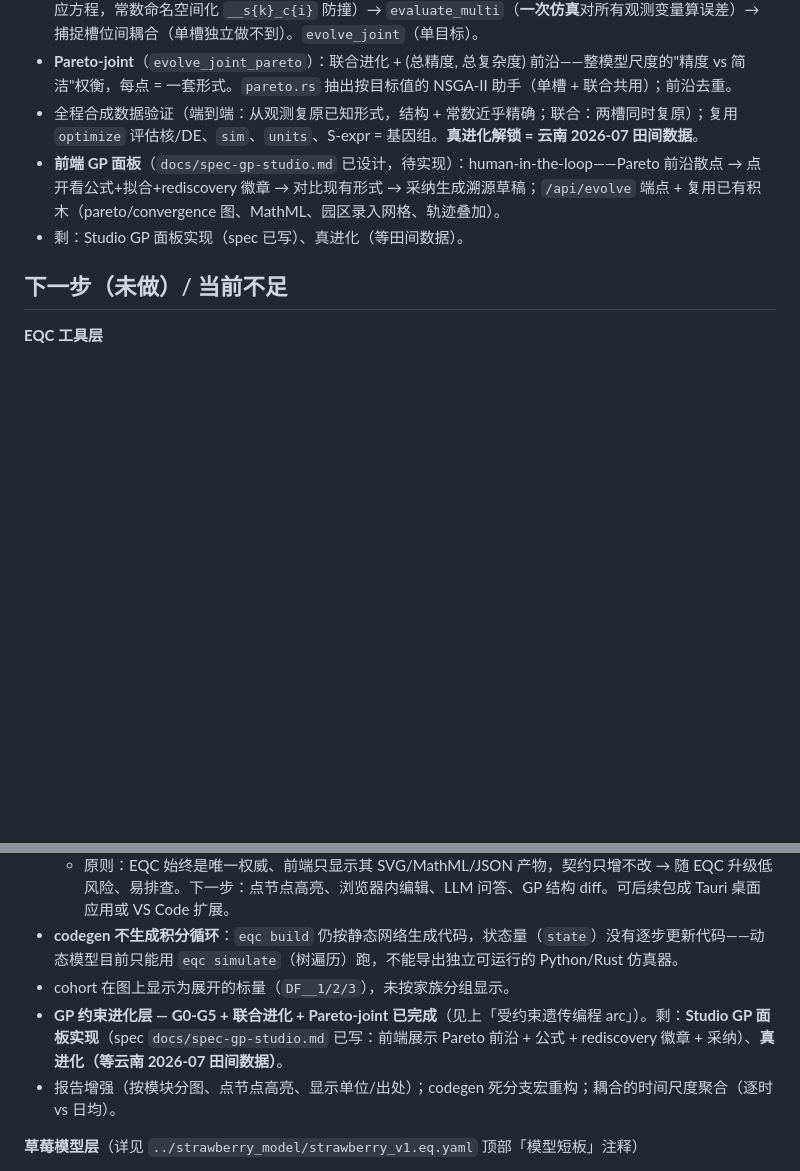
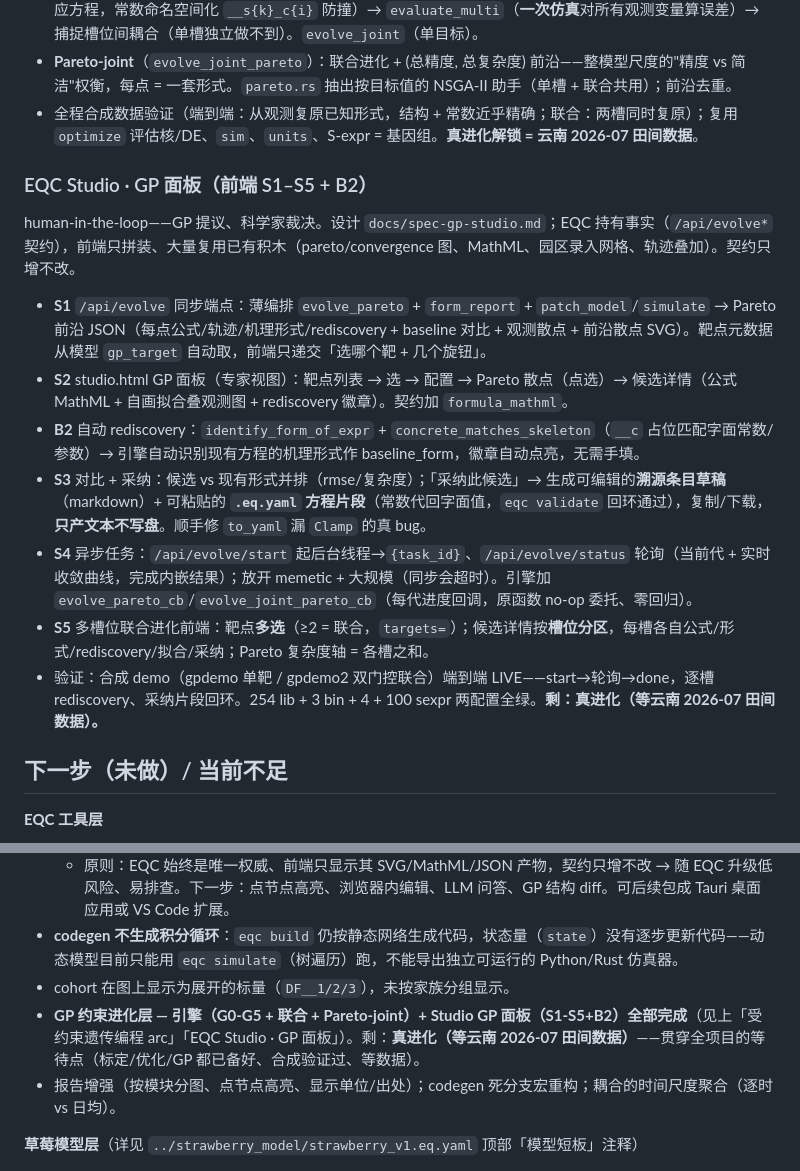
Before and after one commit to SongruiL/Eqc_test, a Markdown page: docs/CHANGELOG.md, 2 parts joined by grey strips. GitHub-like rendering; blank space fills up the shorter version.

Commit message:
docs: 补 GP Studio 前端（S1-S5+B2）到 USAGE/CHANGELOG
CHANGELOG 加「EQC Studio · GP 面板（前端 S1-S5+B2）」段（端点/面板/采纳/异步/多槽位
+顺手修的 to_yaml Clamp bug），并把旧「待实现」状态改为已完成。USAGE：CLI 速查加
eqc evolve；Studio 端点清单加 /api/evolve[/start|/status]；加「受约束 GP 面板」使用
说明（多选=联合、异步进度、rediscovery 徽章、对比+采纳只产文本不写盘）；模块地图加
gp/ 行；§8 路线图加 GP arc 已落地、唯一未做=真进化（等云南 2026-07 田间数据）。

Co-Authored-By: Claude Opus 4.8 (1M context) <noreply@anthropic.com>

```diff
--- a/docs/CHANGELOG.md
+++ b/docs/CHANGELOG.md
@@ -195,8 +195,15 @@
 - **多槽位联合进化**（`src/gp/joint.rs`）：基因组 = 一组候选（每槽一棵树）；`patch_multi`（各槽 patch 进对应方程，常数命名空间化 `__s{k}_c{i}` 防撞）→ `evaluate_multi`（**一次仿真**对所有观测变量算误差）→ 捕捉槽位间耦合（单槽独立做不到）。`evolve_joint`（单目标）。
 - **Pareto-joint**（`evolve_joint_pareto`）：联合进化 + (总精度, 总复杂度) 前沿——整模型尺度的"精度 vs 简洁"权衡，每点 = 一套形式。`pareto.rs` 抽出按目标值的 NSGA-II 助手（单槽 + 联合共用）；前沿去重。
 - 全程合成数据验证（端到端：从观测复原已知形式，结构 + 常数近乎精确；联合：两槽同时复原）；复用 `optimize` 评估核/DE、`sim`、`units`、S-expr = 基因组。**真进化解锁 = 云南 2026-07 田间数据**。
-- **前端 GP 面板**（`docs/spec-gp-studio.md` 已设计，待实现）：human-in-the-loop——Pareto 前沿散点 → 点开看公式+拟合+rediscovery 徽章 → 对比现有形式 → 采纳生成溯源草稿；`/api/evolve` 端点 + 复用已有积木（pareto/convergence 图、MathML、园区录入网格、轨迹叠加）。
-- 剩：Studio GP 面板实现（spec 已写）、真进化（等田间数据）。
+### EQC Studio · GP 面板（前端 S1–S5 + B2）
+human-in-the-loop——GP 提议、科学家裁决。设计 `docs/spec-gp-studio.md`；EQC 持有事实（`/api/evolve*` 契约），前端只拼装、大量复用已有积木（pareto/convergence 图、MathML、园区录入网格、轨迹叠加）。契约只增不改。
+- **S1** `/api/evolve` 同步端点：薄编排 `evolve_pareto` + `form_report` + `patch_model`/`simulate` → Pareto 前沿 JSON（每点公式/轨迹/机理形式/rediscovery + baseline 对比 + 观测散点 + 前沿散点 SVG）。靶点元数据从模型 `gp_target` 自动取，前端只递交「选哪个靶 + 几个旋钮」。
+- **S2** studio.html GP 面板（专家视图）：靶点列表 → 选 → 配置 → Pareto 散点（点选）→ 候选详情（公式 MathML + 自画拟合叠观测图 + rediscovery 徽章）。契约加 `formula_mathml`。
+- **B2** 自动 rediscovery：`identify_form_of_expr` + `concrete_matches_skeleton`（`__c` 占位匹配字面常数/参数）→ 引擎自动识别现有方程的机理形式作 baseline_form，徽章自动点亮，无需手填。
+- **S3** 对比 + 采纳：候选 vs 现有形式并排（rmse/复杂度）；「采纳此候选」→ 生成可编辑的**溯源条目草稿**（markdown）+ 可粘贴的 **`.eq.yaml` 方程片段**（常数代回字面值，`eqc validate` 回环通过），复制/下载，**只产文本不写盘**。顺手修 `to_yaml` 漏 `Clamp` 的真 bug。
+- **S4** 异步任务：`/api/evolve/start` 起后台线程→`{task_id}`、`/api/evolve/status` 轮询（当前代 + 实时收敛曲线，完成内嵌结果）；放开 memetic + 大规模（同步会超时）。引擎加 `evolve_pareto_cb`/`evolve_joint_pareto_cb`（每代进度回调，原函数 no-op 委托、零回归）。
+- **S5** 多槽位联合进化前端：靶点**多选**（≥2 = 联合，`targets=`）；候选详情按**槽位分区**，每槽各自公式/形式/rediscovery/拟合/采纳；Pareto 复杂度轴 = 各槽之和。
+- 验证：合成 demo（gpdemo 单靶 / gpdemo2 双门控联合）端到端 LIVE——start→轮询→done，逐槽 rediscovery、采纳片段回环。254 lib + 3 bin + 4 + 100 sexpr 两配置全绿。**剩：真进化（等云南 2026-07 田间数据）。**
 
 ## 下一步（未做）/ 当前不足
 
@@ -207,7 +214,7 @@
   - 原则：EQC 始终是唯一权威、前端只显示其 SVG/MathML/JSON 产物，契约只增不改 → 随 EQC 升级低风险、易排查。下一步：点节点高亮、浏览器内编辑、LLM 问答、GP 结构 diff。可后续包成 Tauri 桌面应用或 VS Code 扩展。
 - **codegen 不生成积分循环**：`eqc build` 仍按静态网络生成代码，状态量（`state`）没有逐步更新代码——动态模型目前只能用 `eqc simulate`（树遍历）跑，不能导出独立可运行的 Python/Rust 仿真器。
 - cohort 在图上显示为展开的标量（`DF__1/2/3`），未按家族分组显示。
-- **GP 约束进化层 — G0-G5 + 联合进化 + Pareto-joint 已完成**（见上「受约束遗传编程 arc」）。剩：**Studio GP 面板实现**（spec `docs/spec-gp-studio.md` 已写：前端展示 Pareto 前沿 + 公式 + rediscovery 徽章 + 采纳）、**真进化（等云南 2026-07 田间数据）**。
+- **GP 约束进化层 — 引擎（G0-G5 + 联合 + Pareto-joint）+ Studio GP 面板（S1-S5+B2）全部完成**（见上「受约束遗传编程 arc」「EQC Studio · GP 面板」）。剩：**真进化（等云南 2026-07 田间数据）**——贯穿全项目的等待点（标定/优化/GP 都已备好、合成验证过、等数据）。
 - 报告增强（按模块分图、点节点高亮、显示单位/出处）；codegen 死分支宏重构；耦合的时间尺度聚合（逐时 vs 日均）。
 
 **草莓模型层**（详见 `../strawberry_model/strawberry_v1.eq.yaml` 顶部「模型短板」注释）
```
Also changed, not shown: docs/USAGE.md (+7 -1 lines).
